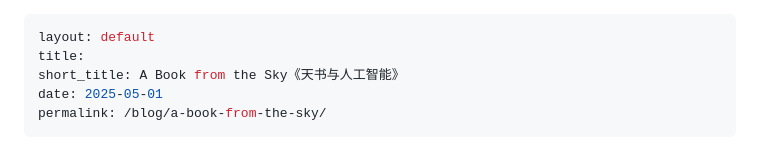
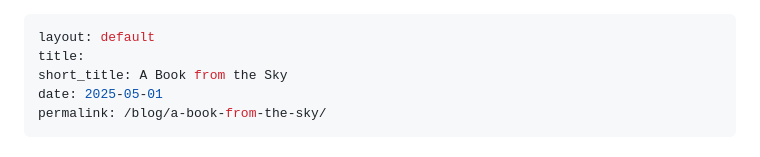
Before and after one commit to alex-desaram/alex-desaram.github.io, a Markdown page: a-book-from-the-sky.md, the part around one of its changes. Drawn GitHub-style.

Commit message:
Update a-book-from-the-sky.md
pinyin typography

```diff
--- a/a-book-from-the-sky.md
+++ b/a-book-from-the-sky.md
@@ -1,7 +1,7 @@
 ---
 layout: default
 title:
-short_title: A Book from the Sky《天书与人工智能》
+short_title: A Book from the Sky
 date: 2025-05-01
 permalink: /blog/a-book-from-the-sky/
 ---
```
Also changed, not shown: other parts of a-book-from-the-sky.md (+1 -1 lines).
